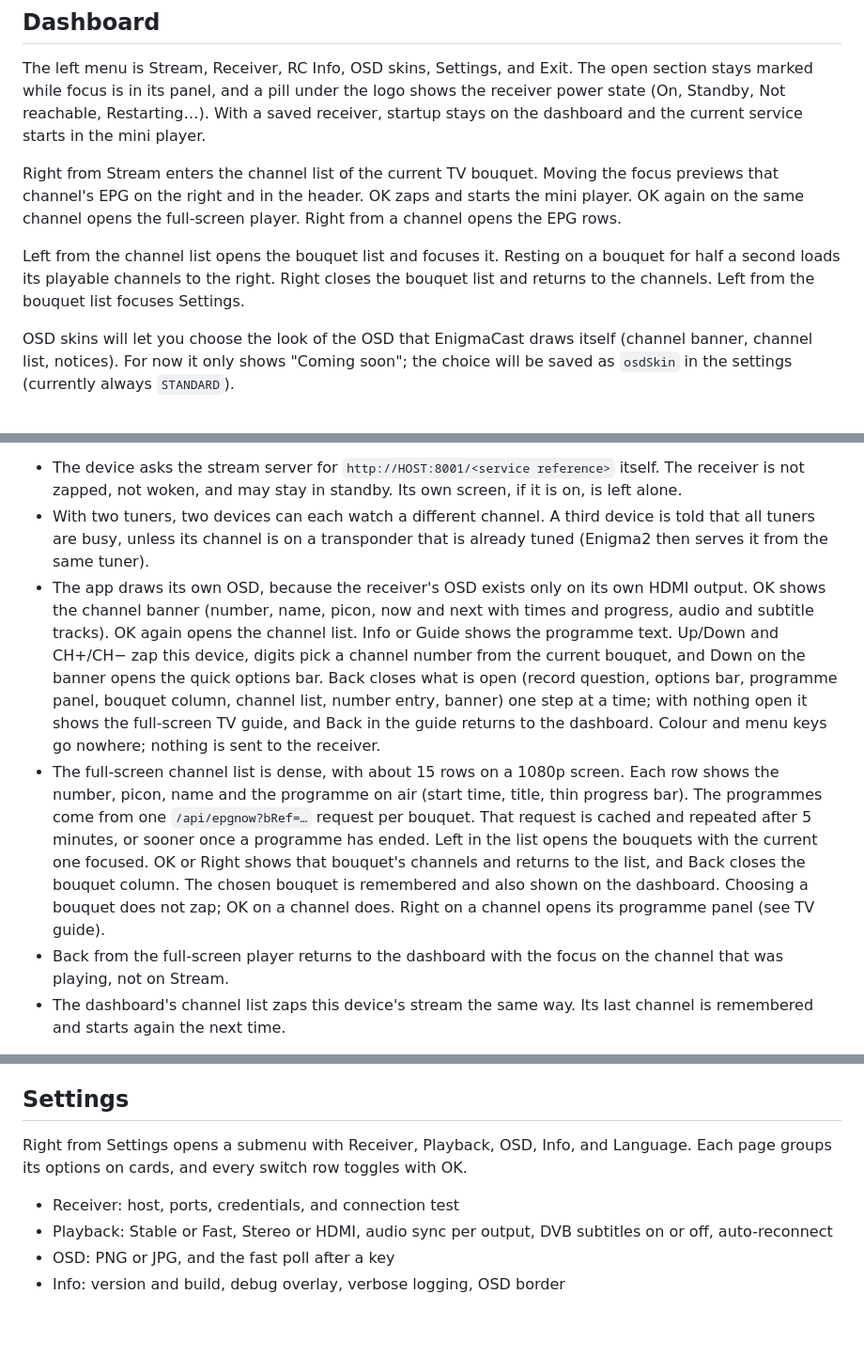
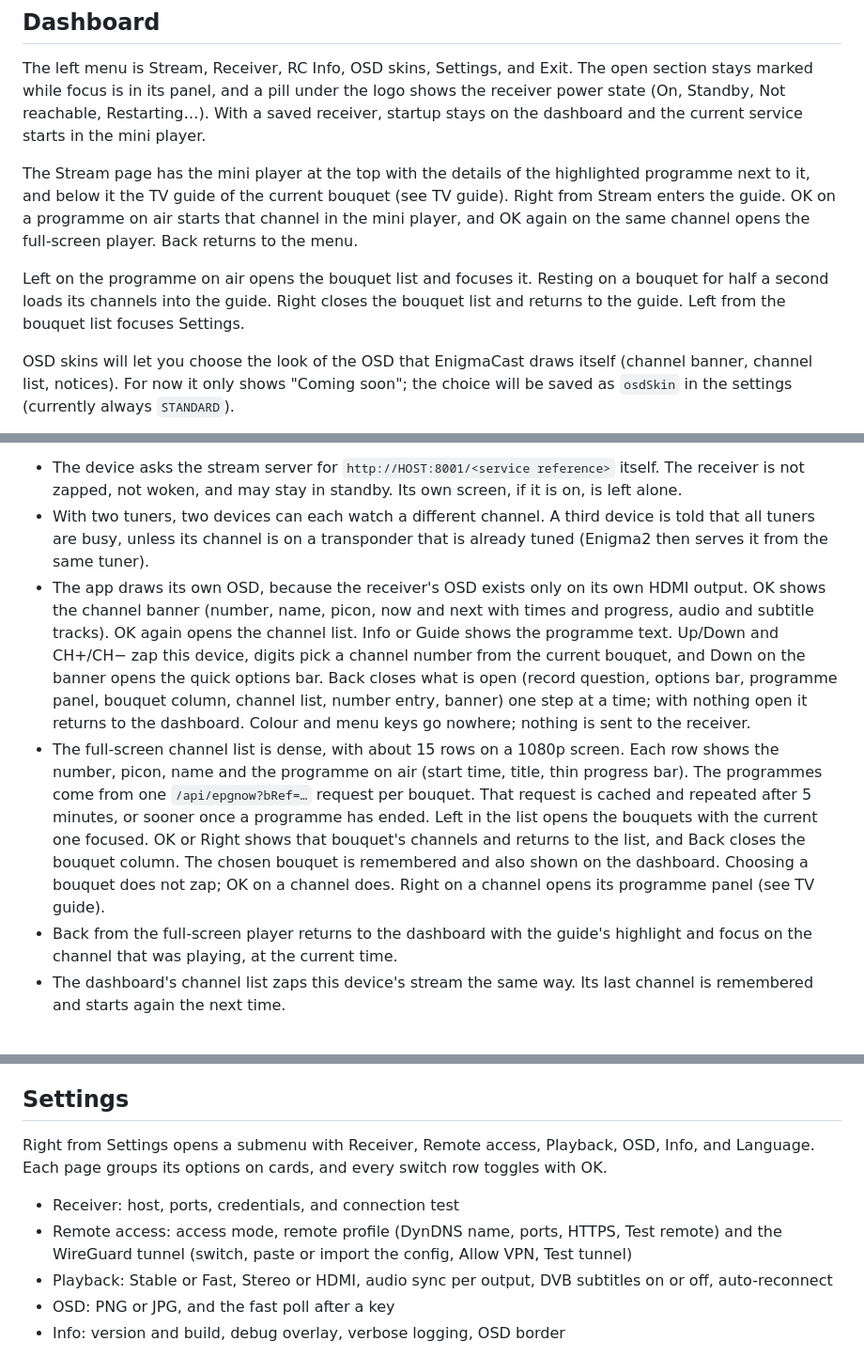
Before and after one commit to ecannemeijer/enigmacast, a Markdown page: README.md, 3 parts joined by grey strips. Shown at 94% size. Rendered like a GitHub page; blank space fills up the shorter version.

```diff
--- a/README.md
+++ b/README.md
@@ -68,9 +68,9 @@ The debug APK is `app/build/outputs/apk/debug/app-debug.apk`.
 
 The left menu is Stream, Receiver, RC Info, OSD skins, Settings, and Exit. The open section stays marked while focus is in its panel, and a pill under the logo shows the receiver power state (On, Standby, Not reachable, Restarting…). With a saved receiver, startup stays on the dashboard and the current service starts in the mini player.
 
-Right from Stream enters the channel list of the current TV bouquet. Moving the focus previews that channel's EPG on the right and in the header. OK zaps and starts the mini player. OK again on the same channel opens the full-screen player. Right from a channel opens the EPG rows.
+The Stream page has the mini player at the top with the details of the highlighted programme next to it, and below it the TV guide of the current bouquet (see TV guide). Right from Stream enters the guide. OK on a programme on air starts that channel in the mini player, and OK again on the same channel opens the full-screen player. Back returns to the menu.
 
-Left from the channel list opens the bouquet list and focuses it. Resting on a bouquet for half a second loads its playable channels to the right. Right closes the bouquet list and returns to the channels. Left from the bouquet list focuses Settings.
+Left on the programme on air opens the bouquet list and focuses it. Resting on a bouquet for half a second loads its channels into the guide. Right closes the bouquet list and returns to the guide. Left from the bouquet list focuses Settings.
 
 OSD skins will let you choose the look of the OSD that EnigmaCast draws itself (channel banner, channel list, notices). For now it only shows "Coming soon"; the choice will be saved as `osdSkin` in the settings (currently always `STANDARD`).
 
@@ -99,9 +99,9 @@ Settings → Playback → Viewing mode chooses how this device watches. Each dev
 
 - The device asks the stream server for `http://HOST:8001/<service reference>` itself. The receiver is not zapped, not woken, and may stay in standby. Its own screen, if it is on, is left alone.
 - With two tuners, two devices can each watch a different channel. A third device is told that all tuners are busy, unless its channel is on a transponder that is already tuned (Enigma2 then serves it from the same tuner).
-- The app draws its own OSD, because the receiver's OSD exists only on its own HDMI output. OK shows the channel banner (number, name, picon, now and next with times and progress, audio and subtitle tracks). OK again opens the channel list. Info or Guide shows the programme text. Up/Down and CH+/CH− zap this device, digits pick a channel number from the current bouquet, and Down on the banner opens the quick options bar. Back closes what is open (record question, options bar, programme panel, bouquet column, channel list, number entry, banner) one step at a time; with nothing open it shows the full-screen TV guide, and Back in the guide returns to the dashboard. Colour and menu keys go nowhere; nothing is sent to the receiver.
+- The app draws its own OSD, because the receiver's OSD exists only on its own HDMI output. OK shows the channel banner (number, name, picon, now and next with times and progress, audio and subtitle tracks). OK again opens the channel list. Info or Guide shows the programme text. Up/Down and CH+/CH− zap this device, digits pick a channel number from the current bouquet, and Down on the banner opens the quick options bar. Back closes what is open (record question, options bar, programme panel, bouquet column, channel list, number entry, banner) one step at a time; with nothing open it returns to the dashboard. Colour and menu keys go nowhere; nothing is sent to the receiver.
 - The full-screen channel list is dense, with about 15 rows on a 1080p screen. Each row shows the number, picon, name and the programme on air (start time, title, thin progress bar). The programmes come from one `/api/epgnow?bRef=…` request per bouquet. That request is cached and repeated after 5 minutes, or sooner once a programme has ended. Left in the list opens the bouquets with the current one focused. OK or Right shows that bouquet's channels and returns to the list, and Back closes the bouquet column. The chosen bouquet is remembered and also shown on the dashboard. Choosing a bouquet does not zap; OK on a channel does. Right on a channel opens its programme panel (see TV guide).
-- Back from the full-screen player returns to the dashboard with the focus on the channel that was playing, not on Stream.
+- Back from the full-screen player returns to the dashboard with the guide's highlight and focus on the channel that was playing, at the current time.
 - The dashboard's channel list zaps this device's stream the same way. Its last channel is remembered and starts again the next time.
 
 **Follow receiver** is the original behaviour: zapping changes the receiver's channel, the stream shows what the receiver shows, the receiver's OSD is drawn on top, and the remote controls the receiver. Use it when one TV is the only viewer and you want the receiver's menus.
@@ -183,9 +185,10 @@ All texts are Android string resources: English in `values/strings.xml`, Dutch i
 
 ## Settings
 
-Right from Settings opens a submenu with Receiver, Playback, OSD, Info, and Language. Each page groups its options on cards, and every switch row toggles with OK.
+Right from Settings opens a submenu with Receiver, Remote access, Playback, OSD, Info, and Language. Each page groups its options on cards, and every switch row toggles with OK.
 
 - Receiver: host, ports, credentials, and connection test
+- Remote access: access mode, remote profile (DynDNS name, ports, HTTPS, Test remote) and the WireGuard tunnel (switch, paste or import the config, Allow VPN, Test tunnel)
 - Playback: Stable or Fast, Stereo or HDMI, audio sync per output, DVB subtitles on or off, auto-reconnect
 - OSD: PNG or JPG, and the fast poll after a key
 - Info: version and build, debug overlay, verbose logging, OSD border
```
Also changed, not shown: other parts of README.md (+13 -10 lines).
